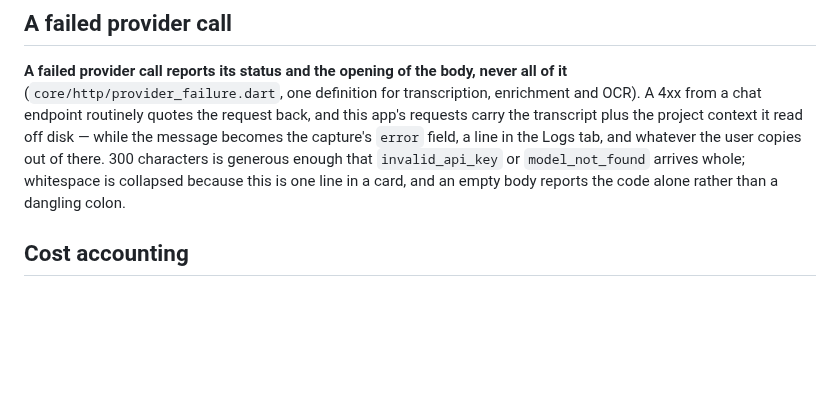
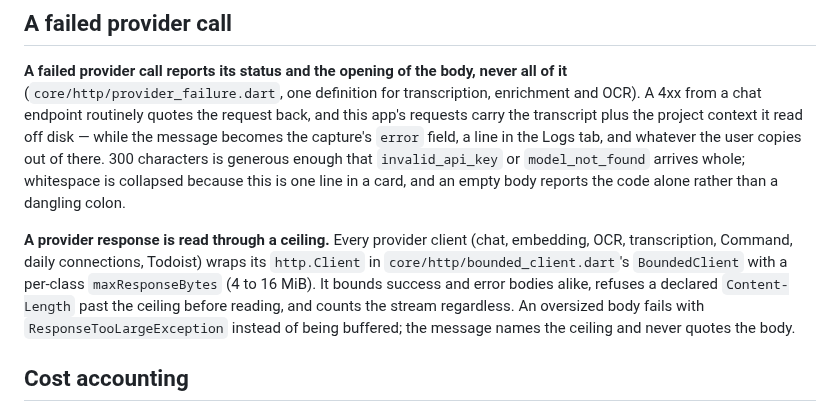
Before and after one commit to laugustyniak/augustyniak-capture, a Markdown page: docs/architecture/processing.md, the part around the change. GitHub-like rendering; blank space fills up the shorter version.

Commit message:
docs: note the response and download ceilings
Refs #308

```diff
--- a/docs/architecture/processing.md
+++ b/docs/architecture/processing.md
@@ -22,6 +22,8 @@ The shell uses provider-only OCR everywhere, native media processing on Android/
 
 **A failed provider call reports its status and the opening of the body, never all of it** (`core/http/provider_failure.dart`, one definition for transcription, enrichment and OCR). A 4xx from a chat endpoint routinely quotes the request back, and this app's requests carry the transcript plus the project context it read off disk — while the message becomes the capture's `error` field, a line in the Logs tab, and whatever the user copies out of there. 300 characters is generous enough that `invalid_api_key` or `model_not_found` arrives whole; whitespace is collapsed because this is one line in a card, and an empty body reports the code alone rather than a dangling colon.
 
+**A provider response is read through a ceiling.** Every provider client (chat, embedding, OCR, transcription, Command, daily connections, Todoist) wraps its `http.Client` in `core/http/bounded_client.dart`'s `BoundedClient` with a per-class `maxResponseBytes` (4 to 16 MiB). It bounds success and error bodies alike, refuses a declared `Content-Length` past the ceiling before reading, and counts the stream regardless. An oversized body fails with `ResponseTooLargeException` instead of being buffered; the message names the ceiling and never quotes the body.
+
 ## Cost accounting
 
 **Cost accounting rides a write-only sink, never a return type** (`features/costs/`). `UsageSink` (`NoopUsageSink` default) receives one event per API call; `beginJob`/`endJob` supply the capture id as ambient state, which is safe only because `_acquireUsageScope` in `RecordingsController` is a real mutex shared by the drain and the ENRICH retry — `_isDraining` alone does not cover the retry. Widening the HTTP classes' `Future<String>` instead would rewrite `Processor`, both audio processors, the chunking decorator and every fake in the suite. Best-effort under the `ClipboardSink` contract, and `usage_events` is SQLite-only like `clipboard_items`. See `docs/architecture/costs.md`.
```
Also changed, not shown: docs/architecture/sync.md (+10 -4 lines).
